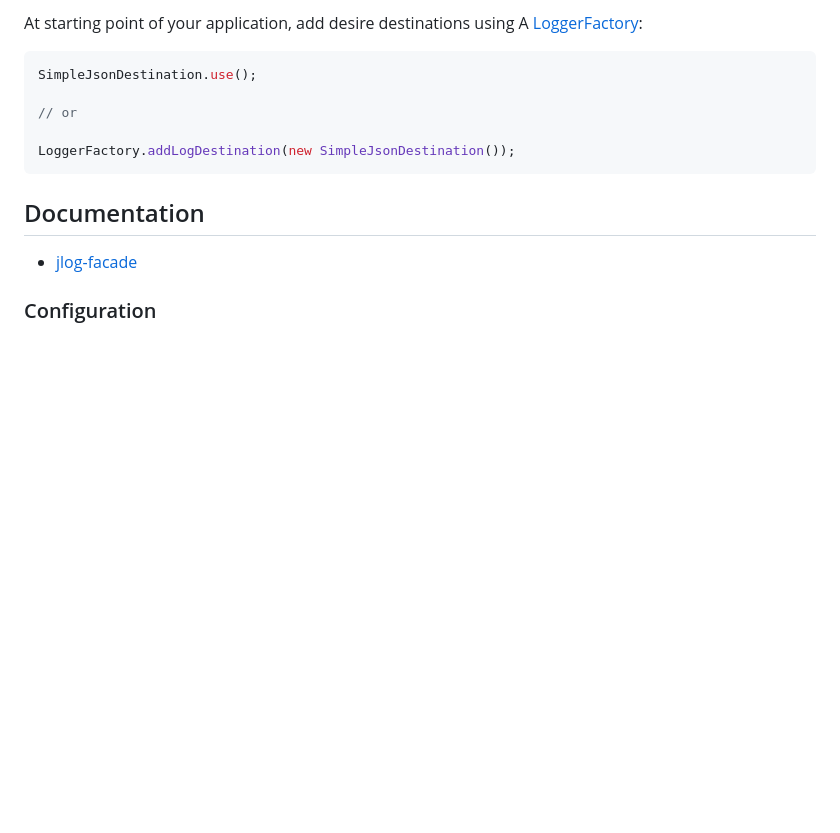
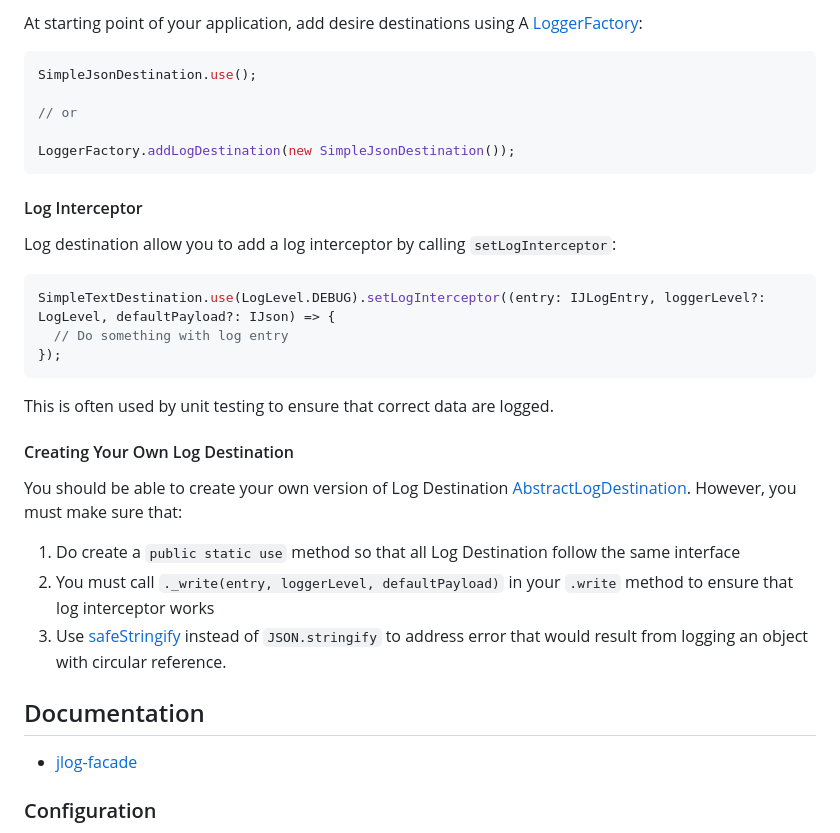
Before and after one commit to fp8/jlog-facade, a Markdown page: README.md, the part around the change. Rendered like a GitHub page; blank space fills up the shorter version.

Commit message:
Updated read me with log interceptor and safeStringify

````diff
--- a/README.md
+++ b/README.md
@@ -107,6 +107,27 @@ SimpleJsonDestination.use();
 LoggerFactory.addLogDestination(new SimpleJsonDestination());
 ```
 
+#### Log Interceptor
+
+Log destination allow you to add a log interceptor by calling `setLogInterceptor`:
+
+```js
+SimpleTextDestination.use(LogLevel.DEBUG).setLogInterceptor((entry: IJLogEntry, loggerLevel?: LogLevel, defaultPayload?: IJson) => {
+  // Do something with log entry
+});
+```
+
+This is often used by unit testing to ensure that correct data are logged.
+
+#### Creating Your Own Log Destination
+
+You should be able to create your own version of Log Destination [AbstractLogDestination](https://fp8.github.io/jlog-facade/classes/AbstractLogDestination.html).  However, you must make sure that:
+
+1. Do create a `public static use` method so that all Log Destination follow the same interface
+1. You must call `._write(entry, loggerLevel, defaultPayload)` in your `.write` method to ensure that log interceptor works
+1. Use [safeStringify](https://fp8.github.io/jlog-facade/functions/safeStringify.html) instead of `JSON.stringify` to address
+   error that would result from logging an object with circular reference.
+
 ## Documentation
 
 * [jlog-facade](https://fp8.github.io/jlog-facade/)
````
